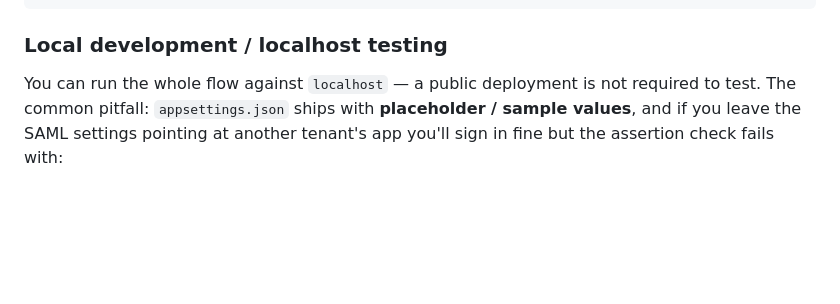
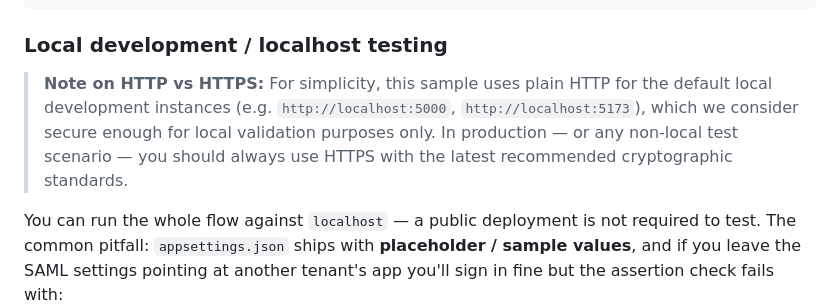
Before and after one commit to randeny/ciam, a Markdown page: saml_obo_portal/README.md, the part around the change. Drawn GitHub-style; blank space fills up the shorter version.

Commit message:
docs(saml_obo_portal): clarify HTTP-vs-HTTPS assumption for localhost testing
Adds a callout in the Local development / localhost testing section noting
that the sample uses plain HTTP for default local dev instances (secure
enough for local validation only) and that HTTPS with current crypto
standards should always be used in production or non-local test scenarios.
Addresses external reviewer feedback on http://localhost references.

Co-authored-by: Copilot <223556219+Copilot@users.noreply.github.com>
Copilot-Session: bbcfca0b-285b-4be2-910c-71f03e29e688

````diff
--- a/saml_obo_portal/README.md
+++ b/saml_obo_portal/README.md
@@ -258,6 +258,8 @@ dotnet run
 
 ### Local development / localhost testing
 
+> **Note on HTTP vs HTTPS:** For simplicity, this sample uses plain HTTP for the default local development instances (e.g. `http://localhost:5000`, `http://localhost:5173`), which we consider secure enough for local validation purposes only. In production — or any non-local test scenario — you should always use HTTPS with the latest recommended cryptographic standards.
+
 You can run the whole flow against `localhost` — a public deployment is not required to test. The common pitfall: `appsettings.json` ships with **placeholder / sample values**, and if you leave the SAML settings pointing at another tenant's app you'll sign in fine but the assertion check fails with:
 
 ```
````
